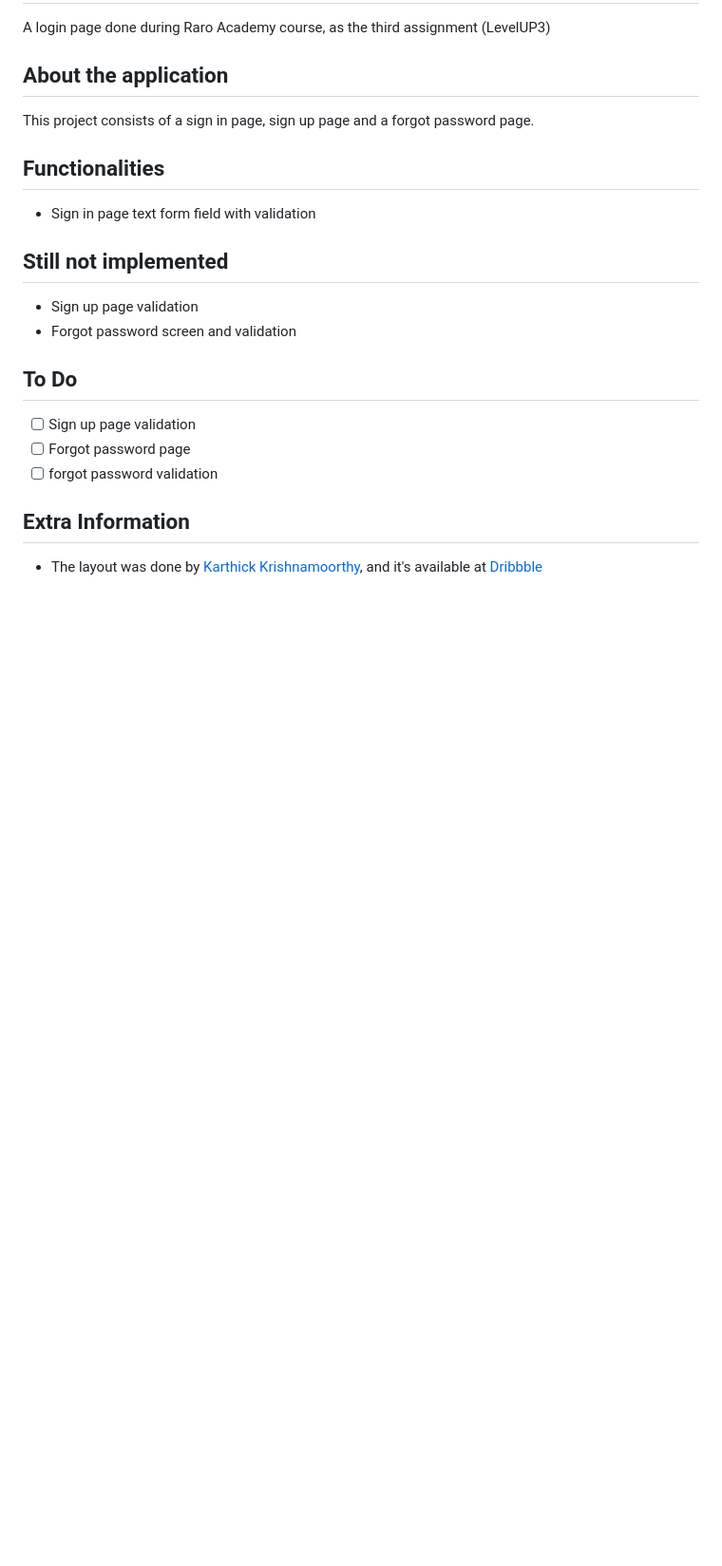
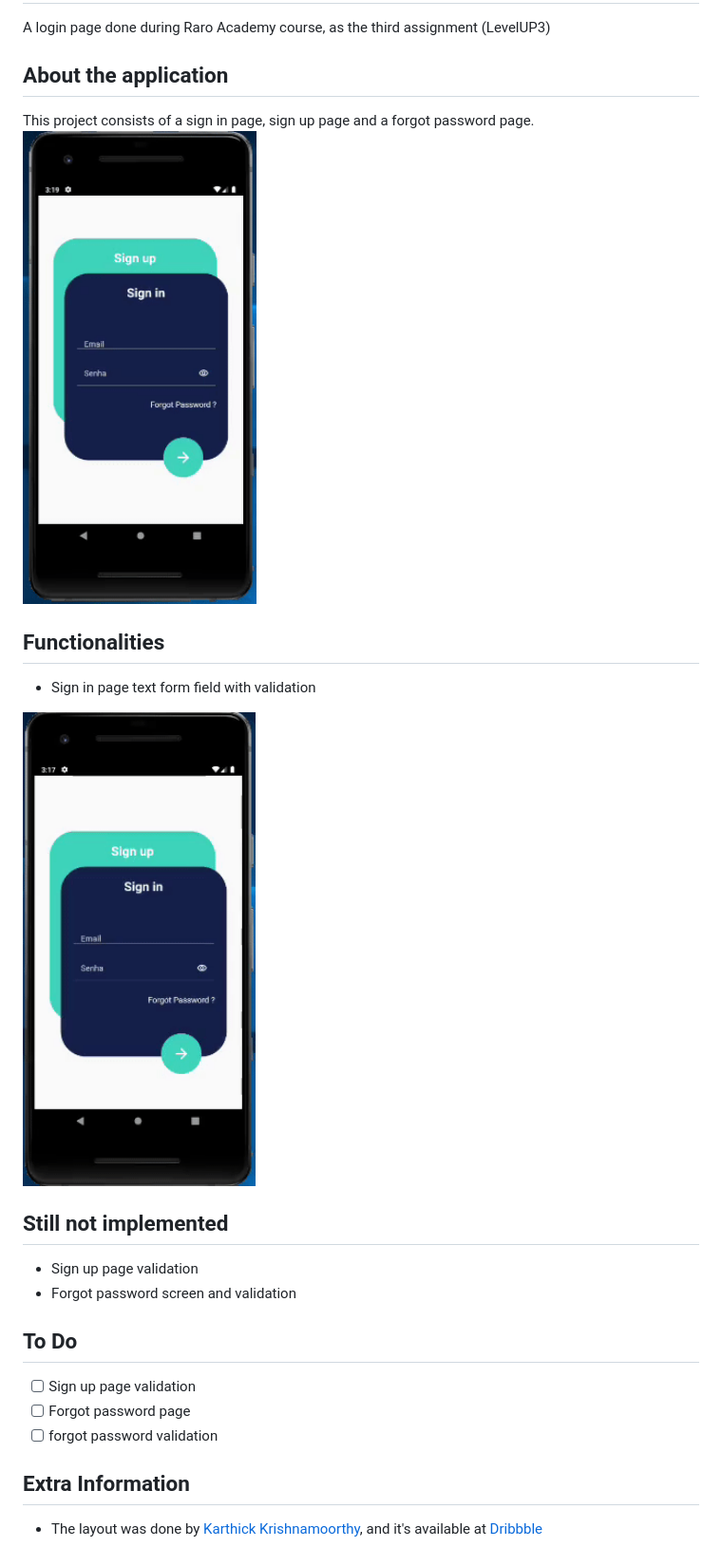
Before and after one commit to AnnaAlbuquerque/login_sample, a Markdown page: README.md, the part around the change. Shown: that part at 95% size. Drawn GitHub-style; pictures changed too: images/Login.gif (added), images/Login_validation.gif (added); blank space fills up the shorter version.

Commit message:
Adds gifs to README.md

```diff
--- a/README.md
+++ b/README.md
@@ -4,9 +4,11 @@ A login page done during Raro Academy course, as the third assignment (LevelUP3)
 ## About the application
 
 This project consists of a sign in page, sign up page and a forgot password page.
+<img src="./images/Login.gif" height = "500">
 
 ## Functionalities
 - Sign in page text form field with validation
+<img src="./images/Login_validation.gif" height = "500">
 
 ## Still not implemented
 - Sign up page validation
```
